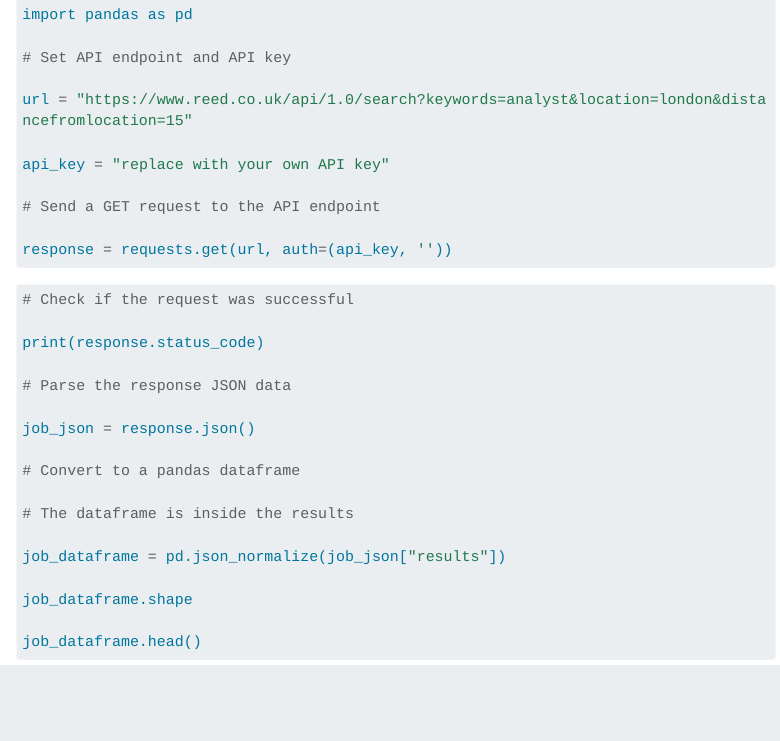
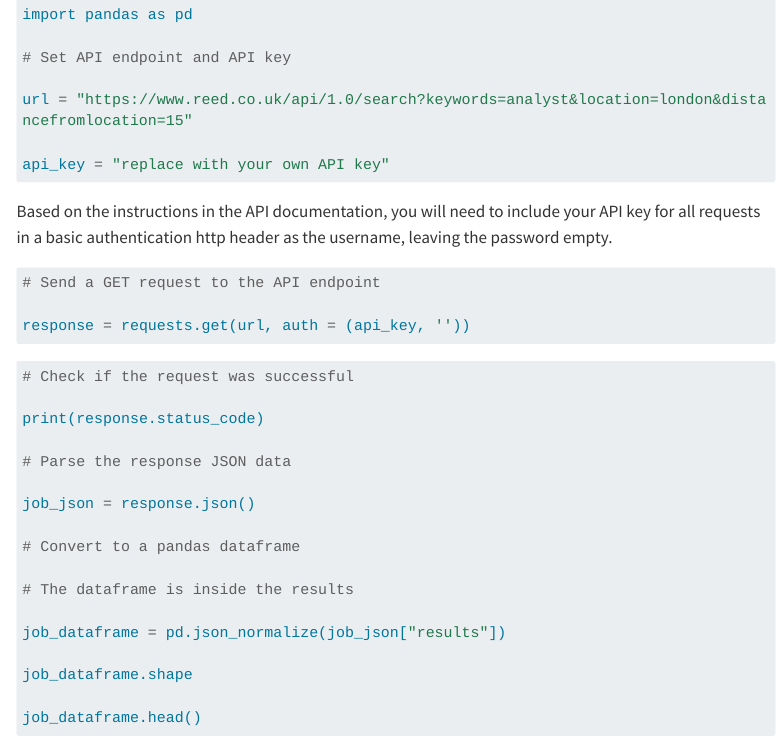
Before and after one commit to gbganalyst/API-in-R-and-Python, a Quarto document (Introduction-to-API.qmd): the page in a window 1100 px wide, from 5650 px down. Rendered offline with R 4.5, knitr and Pandoc in place of Quarto, with nearby package versions; the code chunks are not run, so their results and figures are left out; menus at the side of the page are left out; long lines of code are wrapped.

Commit message:
Added R and Python examples for API with or without a key

````diff
--- a/Introduction-to-API.qmd
+++ b/Introduction-to-API.qmd
@@ -358,10 +358,14 @@ import pandas as pd
 url = "https://www.reed.co.uk/api/1.0/search?keywords=analyst&location=london&distancefromlocation=15"
 
 api_key = "replace with your own API key"
+```
 
+Based on the instructions in the API documentation, you will need to include your API key for all requests in a basic authentication http header as the username, leaving the password empty.
+
+```{python}
 # Send a GET request to the API endpoint
 
-response = requests.get(url, auth=(api_key, ''))
+response = requests.get(url, auth = (api_key, ''))
 ```
 
 ```{python}
--- a/_publish.yml
+++ b/_publish.yml
@@ -1,4 +1,4 @@
 - source: Introduction-to-API.qmd
   quarto-pub:
     - id: 80d35251-077f-4fe4-94b0-5bed86669f3b
-      url: 'https://quartopub.com/sites/gbganalyst/introduction-to-api-in-r-and-python'
+      url: 'https://quartopub.com/sites/gbganalyst/api-in-r-and-python'
````
Also changed, not shown: Introduction-to-API.html.
